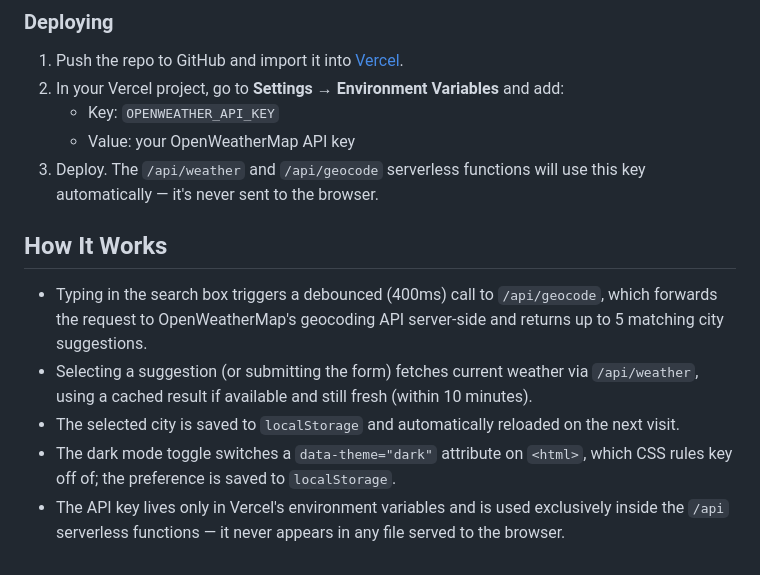
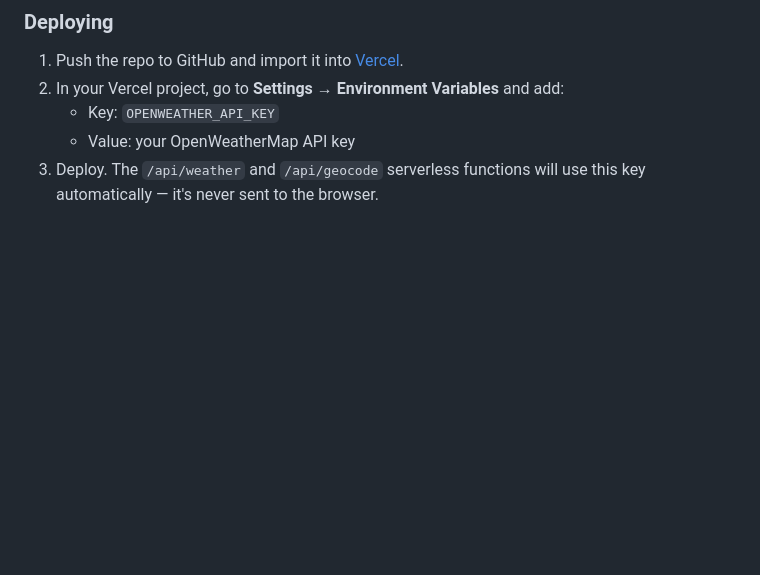
Before and after one commit to tcintern-010/Weather-app, a Markdown page: README.md, the part around the change. Rendered like a GitHub page; blank space fills up the shorter version.

```diff
--- a/README.md
+++ b/README.md
@@ -70,11 +70,3 @@ WeatherApp/
    - Key: `OPENWEATHER_API_KEY`
    - Value: your OpenWeatherMap API key
 3. Deploy. The `/api/weather` and `/api/geocode` serverless functions will use this key automatically — it's never sent to the browser.
-
-## How It Works
-
-- Typing in the search box triggers a debounced (400ms) call to `/api/geocode`, which forwards the request to OpenWeatherMap's geocoding API server-side and returns up to 5 matching city suggestions.
-- Selecting a suggestion (or submitting the form) fetches current weather via `/api/weather`, using a cached result if available and still fresh (within 10 minutes).
-- The selected city is saved to `localStorage` and automatically reloaded on the next visit.
-- The dark mode toggle switches a `data-theme="dark"` attribute on `<html>`, which CSS rules key off of; the preference is saved to `localStorage`.
-- The API key lives only in Vercel's environment variables and is used exclusively inside the `/api` serverless functions — it never appears in any file served to the browser.
```
